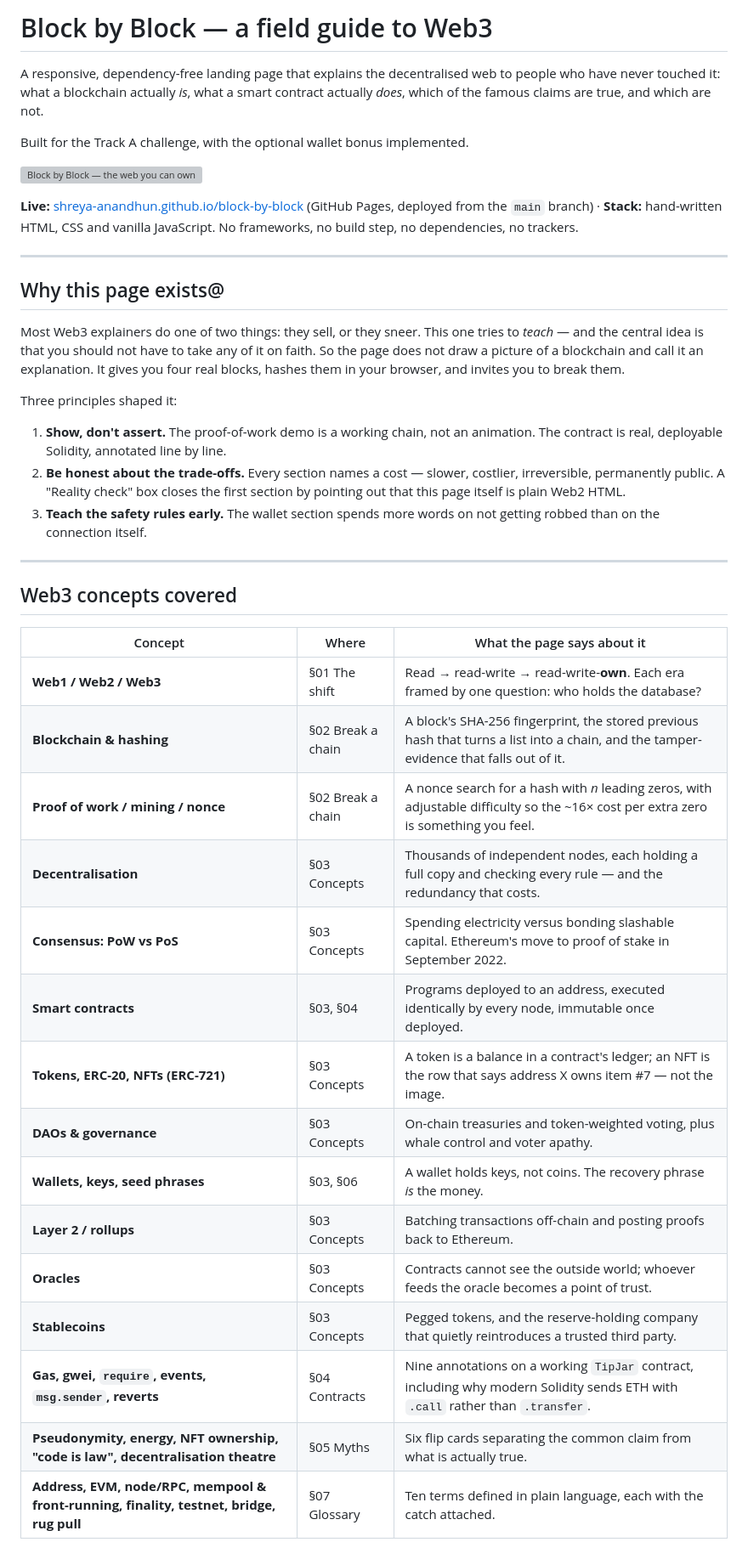
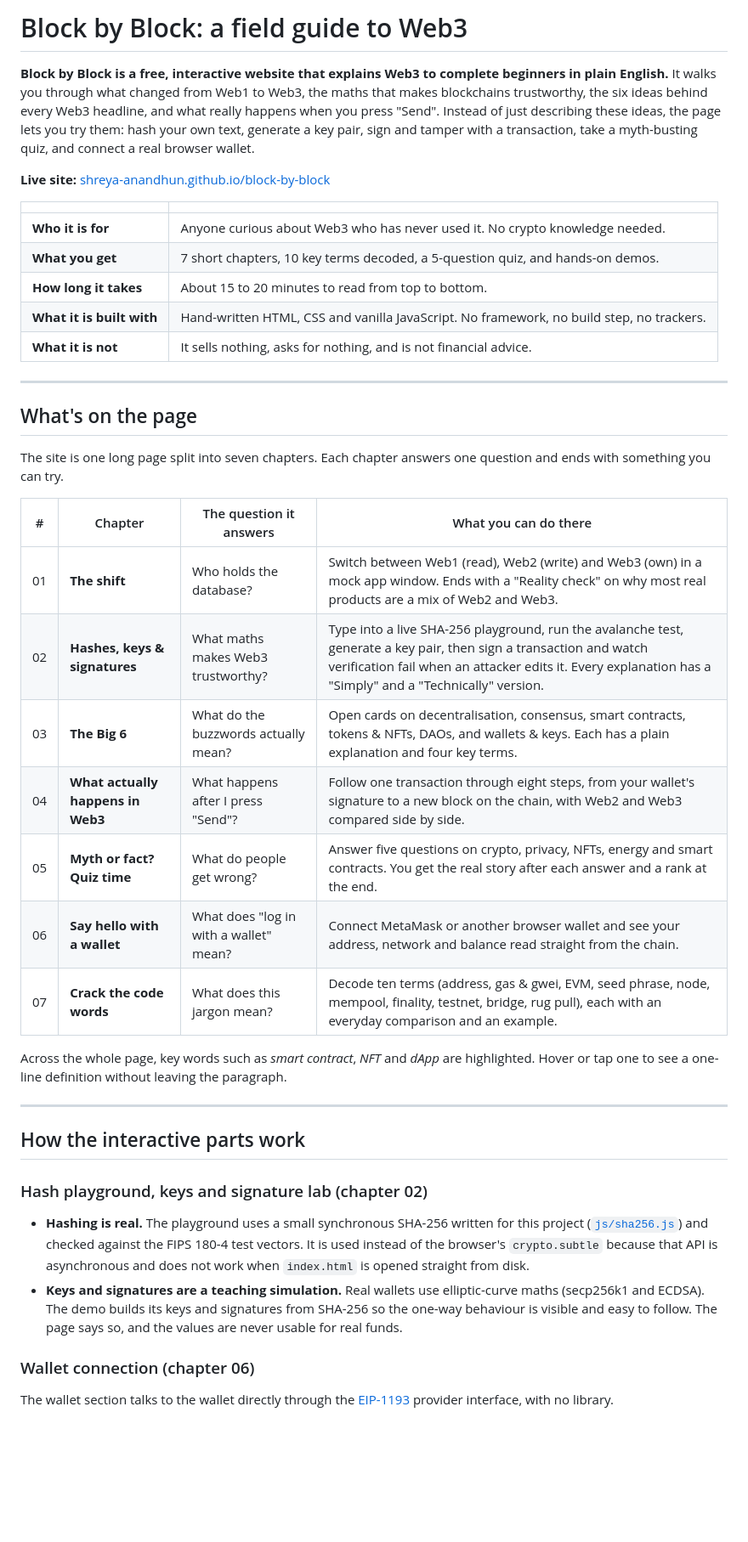
Before and after one commit to shreya-anandhun/block-by-block, a Markdown page: README.md, the part around one of its changes. Shown at 85% size. Rendered like a GitHub page; blank space fills up the shorter version; grey boxes are pictures that could not be loaded.

```diff
--- a/README.md
+++ b/README.md
@@ -1,54 +1,58 @@
-# Block by Block — a field guide to Web3
+# Block by Block: a field guide to Web3
 
-A responsive, dependency-free landing page that explains the decentralised web to
-people who have never touched it: what a blockchain actually *is*, what a smart
-contract actually *does*, which of the famous claims are true, and which are not.
+**Block by Block is a free, interactive website that explains Web3 to complete beginners in plain English.**
+It walks you through what changed from Web1 to Web3, the maths that makes blockchains trustworthy,
+the six ideas behind every Web3 headline, and what really happens when you press "Send".
+Instead of just describing these ideas, the page lets you try them: hash your own text, generate a
+key pair, sign and tamper with a transaction, take a myth-busting quiz, and connect a real browser wallet.
 
-Built for the Track A challenge, with the optional wallet bonus implemented.
+**Live site:** [shreya-anandhun.github.io/block-by-block](https://shreya-anandhun.github.io/block-by-block/)
 
-![Block by Block — the web you can own](assets/social-card.svg)
-
-**Live:** [shreya-anandhun.github.io/block-by-block](https://shreya-anandhun.github.io/block-by-block/) (GitHub Pages, deployed from the `main` branch) · **Stack:** hand-written HTML, CSS and
-vanilla JavaScript. No frameworks, no build step, no dependencies, no trackers.
+| | |
+| --- | --- |
+| **Who it is for** | Anyone curious about Web3 who has never used it. No crypto knowledge needed. |
+| **What you get** | 7 short chapters, 10 key terms decoded, a 5-question quiz, and hands-on demos. |
+| **How long it takes** | About 15 to 20 minutes to read from top to bottom. |
+| **What it is built with** | Hand-written HTML, CSS and vanilla JavaScript. No framework, no build step, no trackers. |
+| **What it is not** | It sells nothing, asks for nothing, and is not financial advice. |
 
 ---
 
-## Why this page exists@
+## What's on the page
 
-Most Web3 explainers do one of two things: they sell, or they sneer. This one
-tries to *teach* — and the central idea is that you should not have to take any
-of it on faith. So the page does not draw a picture of a blockchain and call it
-an explanation. It gives you four real blocks, hashes them in your browser, and
-invites you to break them.
+The site is one long page split into seven chapters. Each chapter answers one question and ends with
+something you can try.
 
-Three principles shaped it:
+| # | Chapter | The question it answers | What you can do there |
+| --- | --- | --- | --- |
+| 01 | **The shift** | Who holds the database? | Switch between Web1 (read), Web2 (write) and Web3 (own) in a mock app window. Ends with a "Reality check" on why most real products are a mix of Web2 and Web3. |
+| 02 | **Hashes, keys & signatures** | What maths makes Web3 trustworthy? | Type into a live SHA-256 playground, run the avalanche test, generate a key pair, then sign a transaction and watch verification fail when an attacker edits it. Every explanation has a "Simply" and a "Technically" version. |
+| 03 | **The Big 6** | What do the buzzwords actually mean? | Open cards on decentralisation, consensus, smart contracts, tokens & NFTs, DAOs, and wallets & keys. Each has a plain explanation and four key terms. |
+| 04 | **What actually happens in Web3** | What happens after I press "Send"? | Follow one transaction through eight steps, from your wallet's signature to a new block on the chain, with Web2 and Web3 compared side by side. |
+| 05 | **Myth or fact? Quiz time** | What do people get wrong? | Answer five questions on crypto, privacy, NFTs, energy and smart contracts. You get the real story after each answer and a rank at the end. |
+| 06 | **Say hello with a wallet** | What does "log in with a wallet" mean? | Connect MetaMask or another browser wallet and see your address, network and balance read straight from the chain. |
+| 07 | **Crack the code words** | What does this jargon mean? | Decode ten terms (address, gas & gwei, EVM, seed phrase, node, mempool, finality, testnet, bridge, rug pull), each with an everyday comparison and an example. |
 
-1. **Show, don't assert.** The proof-of-work demo is a working chain, not an
-   animation. The contract is real, deployable Solidity, annotated line by line.
-2. **Be honest about the trade-offs.** Every section names a cost — slower,
-   costlier, irreversible, permanently public. A "Reality check" box closes the
-   first section by pointing out that this page itself is plain Web2 HTML.
-3. **Teach the safety rules early.** The wallet section spends more words on not
-   getting robbed than on the connection itself.
+Across the whole page, key words such as *smart contract*, *NFT* and *dApp* are highlighted. Hover or
+tap one to see a one-line definition without leaving the paragraph.
 
 ---
 
-## Web3 concepts covered
+## How the interactive parts work
 
-| Concept | Where | What the page says about it |
-| --- | --- | --- |
-| **Web1 / Web2 / Web3** | §01 The shift | Read → read-write → read-write-**own**. Each era framed by one question: who holds the database? |
-| **Blockchain & hashing** | §02 Break a chain | A block's SHA-256 fingerprint, the stored previous hash that turns a list into a chain, and the tamper-evidence that falls out of it. |
-| **Proof of work / mining / nonce** | §02 Break a chain | A nonce search for a hash with *n* leading zeros, with adjustable difficulty so the ~16× cost per extra zero is something you feel. |
-| **Decentralisation** | §03 Concepts | Thousands of independent nodes, each holding a full copy and checking every rule — and the redundancy that costs. |
-| **Consensus: PoW vs PoS** | §03 Concepts | Spending electricity versus bonding slashable capital. Ethereum's move to proof of stake in September 2022. |
-| **Smart contracts** | §03, §04 | Programs deployed to an address, executed identically by every node, immutable once deployed. |
-| **Tokens, ERC-20, NFTs (ERC-721)** | §03 Concepts | A token is a balance in a contract's ledger; an NFT is the row that says address X owns item #7 — not the image. |
-| **DAOs & governance** | §03 Concepts | On-chain treasuries and token-weighted voting, plus whale control and voter apathy. |
-| **Wallets, keys, seed phrases** | §03, §06 | A wallet holds keys, not coins. The recovery phrase *is* the money. |
-| **Layer 2 / rollups** | §03 Concepts | Batching transactions off-chain and posting proofs back to Ethereum. |
-| **Oracles** | §03 Concepts | Contracts cannot see the outside world; whoever feeds the oracle becomes a point of trust. |
-| **Stablecoins** | §03 Concepts | Pegged tokens, and the reserve-holding company that quietly reintroduces a trusted third party. |
-| **Gas, gwei, `require`, events, `msg.sender`, reverts** | §04 Contracts | Nine annotations on a working `TipJar` contract, including why modern Solidity sends ETH with `.call` rather than `.transfer`. |
-| **Pseudonymity, energy, NFT ownership, "code is law", decentralisation theatre** | §05 Myths | Six flip cards separating the common claim from what is actually true. |
-| **Address, EVM, node/RPC, mempool & front-running, finality, testnet, bridge, rug pull** | §07 Glossary | Ten terms defined in plain language, each with the catch attached. |
+### Hash playground, keys and signature lab (chapter 02)
+
+- **Hashing is real.** The playground uses a small synchronous SHA-256 written for this project
+  ([`js/sha256.js`](js/sha256.js)) and checked against the FIPS 180-4 test vectors. It is used
+  instead of the browser's `crypto.subtle` because that API is asynchronous and does not work when
+  `index.html` is opened straight from disk.
+- **Keys and signatures are a teaching simulation.** Real wallets use elliptic-curve maths
+  (secp256k1 and ECDSA). The demo builds its keys and signatures from SHA-256 so the one-way
+  behaviour is visible and easy to follow. The page says so, and the values are never usable for
+  real funds.
+
+### Wallet connection (chapter 06)
+
+The wallet section talks to the wallet directly through the
+[EIP-1193](https://eips.ethereum.org/EIPS/eip-1193) provider interface, with no library.
+
```
Also changed, not shown: other parts of README.md (+67 -145 lines).
